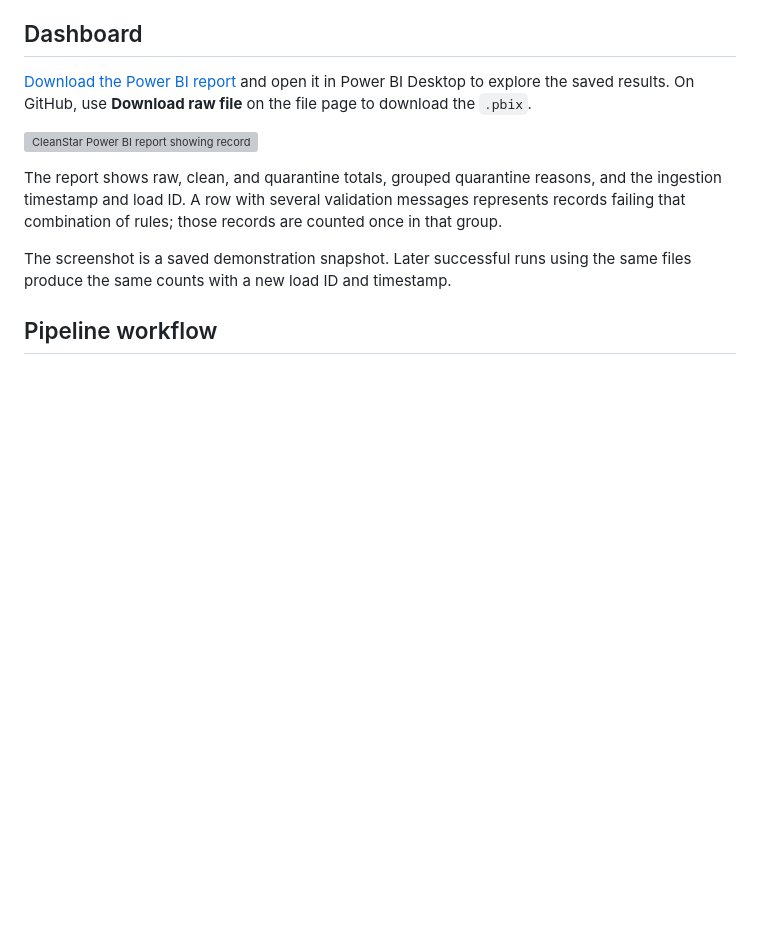
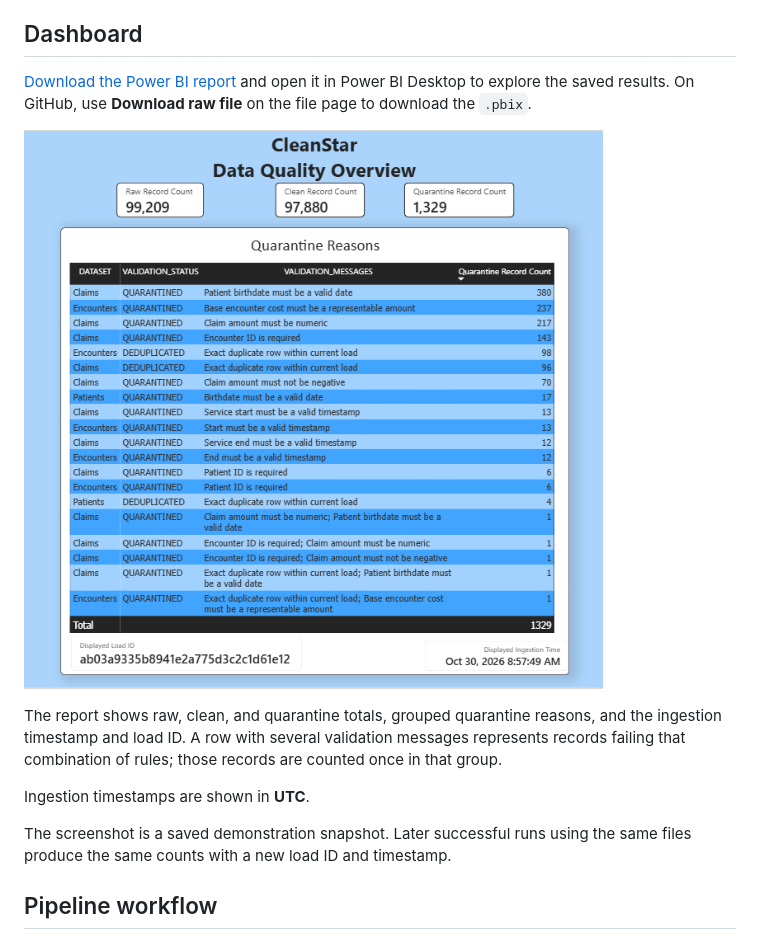
Before and after one commit to wlmdatawizard/CleanStar, a Markdown page: README.md, the part around one of its changes. GitHub-like rendering; blank space fills up the shorter version; grey boxes are pictures that could not be loaded.

```diff
--- a/README.md
+++ b/README.md
@@ -37,12 +37,14 @@ rejected records and duplicates. Every source record is accounted for:
 Desktop to explore the saved results. On GitHub, use **Download raw file** on
 the file page to download the `.pbix`.
 
-![CleanStar Power BI report showing record counts and quarantine reasons](notes/PowerBI%20Report%20Screenshot.png)
+![CleanStar Power BI report showing record counts and quarantine reasons](screenshots/dashboard.png)
 
 The report shows raw, clean, and quarantine totals, grouped quarantine reasons,
 and the ingestion timestamp and load ID. A row with several validation messages
 represents records failing that combination of rules; those records are counted
 once in that group.
+
+Ingestion timestamps are shown in **UTC**.
 
 The screenshot is a saved demonstration snapshot. Later successful runs using
 the same files produce the same counts with a new load ID and timestamp.
```
Also changed, not shown: other parts of README.md (+8 -1 lines), notes/pipeline_terminal.png (deleted), screenshots/dashboard.png (renamed from screenshots/PowerBI Report Screenshot.png), screenshots/pipeline_terminal.png (added).
